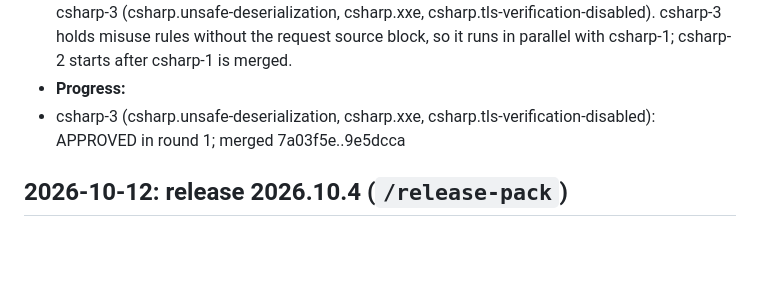
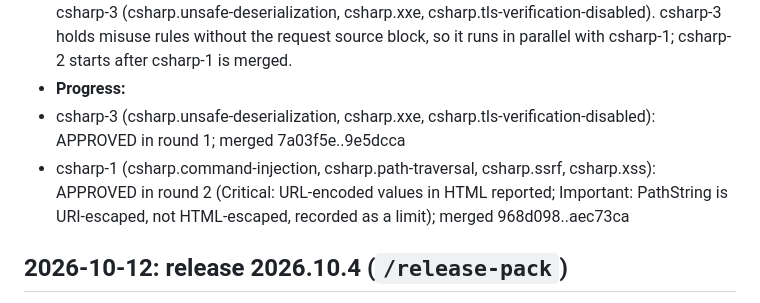
Before and after one commit to qualor-dev/qualor-rules, a Markdown page: LOG.md, the part around the change. GitHub-like rendering; blank space fills up the shorter version.

Commit message:
docs(log): csharp-1 merged
Signed-off-by: Michael Gurfing <mike@qualor.dev>

```diff
--- a/LOG.md
+++ b/LOG.md
@@ -30,6 +30,7 @@ Entry format:
 - **Plan:** BASE = this commit; tested with `--taint-intrafile`; `since: 2026.10.5`. Batches: csharp-1 (csharp.command-injection, csharp.path-traversal, csharp.ssrf, csharp.xss), csharp-2 (csharp.open-redirect, csharp.ldap-injection, csharp.xpath-injection, csharp.regex-injection), csharp-3 (csharp.unsafe-deserialization, csharp.xxe, csharp.tls-verification-disabled). csharp-3 holds misuse rules without the request source block, so it runs in parallel with csharp-1; csharp-2 starts after csharp-1 is merged.
 - **Progress:**
 - csharp-3 (csharp.unsafe-deserialization, csharp.xxe, csharp.tls-verification-disabled): APPROVED in round 1; merged 7a03f5e..9e5dcca
+- csharp-1 (csharp.command-injection, csharp.path-traversal, csharp.ssrf, csharp.xss): APPROVED in round 2 (Critical: URL-encoded values in HTML reported; Important: PathString is URI-escaped, not HTML-escaped, recorded as a limit); merged 968d098..aec73ca
 
 ## 2026-10-12: release 2026.10.4 (`/release-pack`)
 
```
